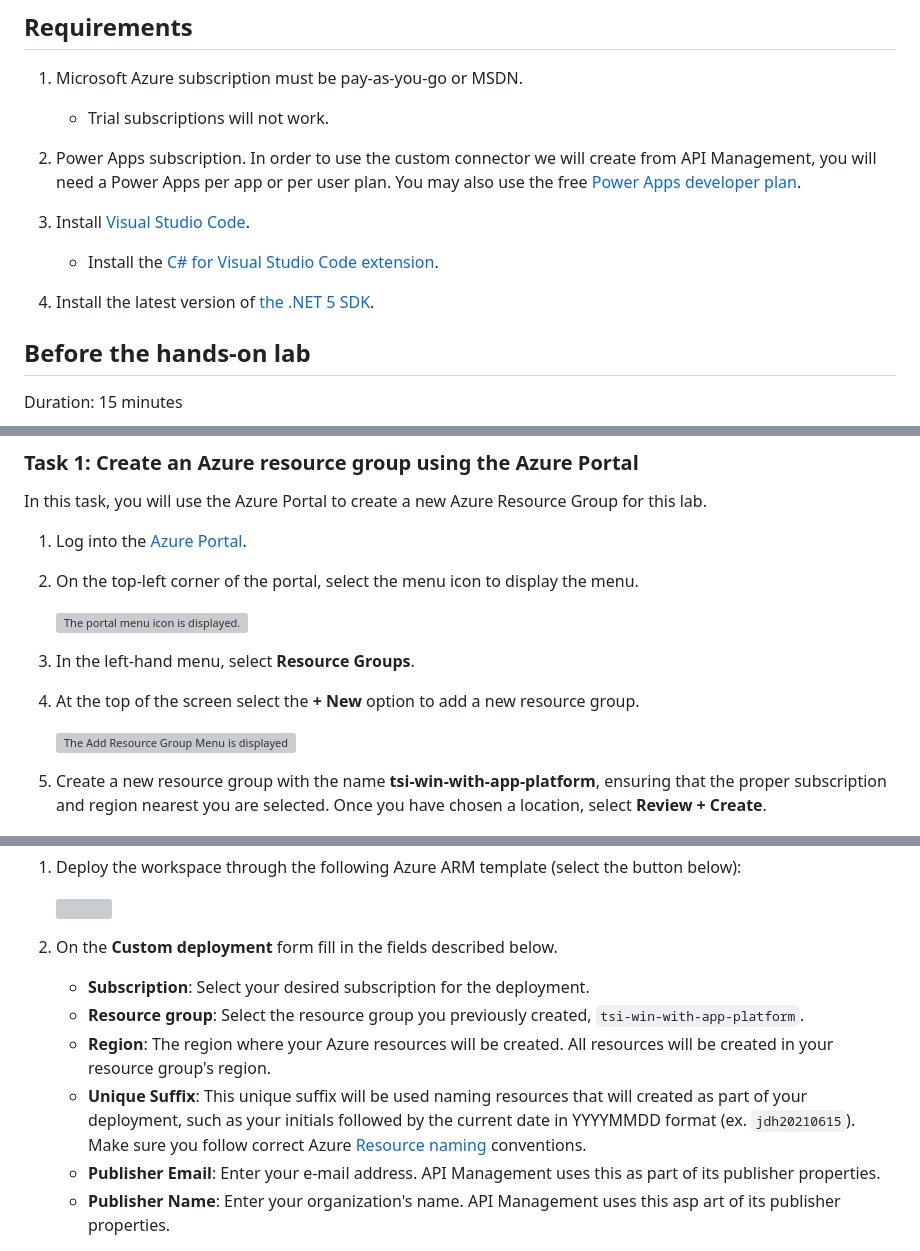
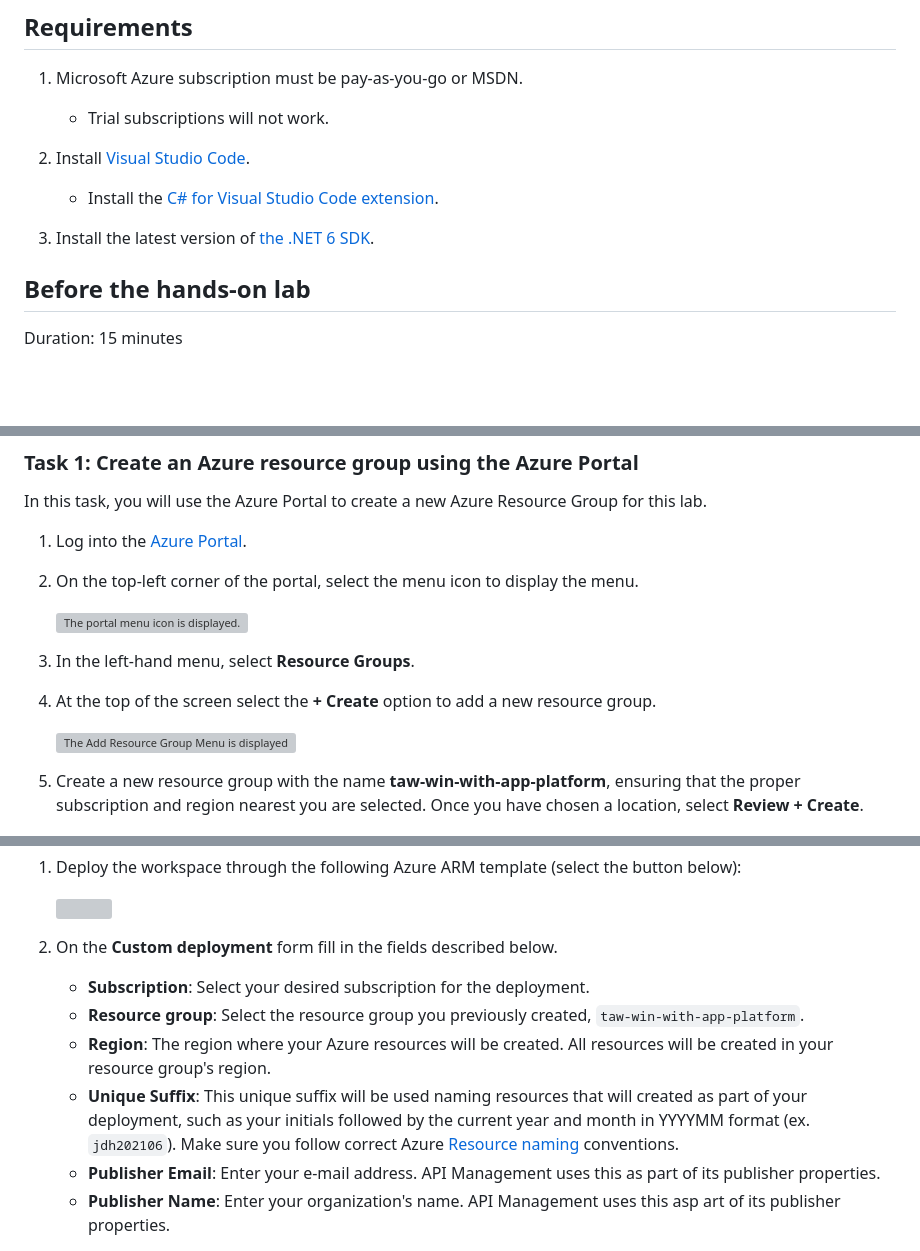
Before and after one commit to microsoft/winwithappplatpoc, a Markdown page: Before the Hands-On Lab.md, 3 parts joined by grey strips. GitHub-like rendering; blank space fills up the shorter version; grey boxes are pictures that could not be loaded.

```diff
--- a/Before the Hands-On Lab.md
+++ b/Before the Hands-On Lab.md
@@ -21,13 +21,11 @@ October 2021
 
     - Trial subscriptions will not work.
 
-2. Power Apps subscription.  In order to use the custom connector we will create from API Management, you will need a Power Apps per app or per user plan.  You may also use the free [Power Apps developer plan](https://powerapps.microsoft.com/en-us/developerplan/).
-
-3. Install [Visual Studio Code](https://code.visualstudio.com/).
+2. Install [Visual Studio Code](https://code.visualstudio.com/).
 
     - Install the [C# for Visual Studio Code extension](https://marketplace.visualstudio.com/items?itemName=ms-dotnettools.csharp).
 
-4. Install the latest version of [the .NET 5 SDK](https://dotnet.microsoft.com/download/dotnet/5.0).
+3. Install the latest version of [the .NET 6 SDK](https://dotnet.microsoft.com/en-us/download/dotnet/6.0).
 
 ## Before the hands-on lab
 
@@ -47,11 +45,11 @@ In this task, you will use the Azure Portal to create a new Azure Resource Group
 
 3. In the left-hand menu, select **Resource Groups**.
 
-4. At the top of the screen select the **+ New** option to add a new resource group.
+4. At the top of the screen select the **+ Create** option to add a new resource group.
 
    ![The Add Resource Group Menu is displayed.](media/add-resource-group-menu.png 'Resource Group Menu')
 
-5. Create a new resource group with the name **tsi-win-with-app-platform**, ensuring that the proper subscription and region nearest you are selected. Once you have chosen a location, select **Review + Create**.
+5. Create a new resource group with the name **taw-win-with-app-platform**, ensuring that the proper subscription and region nearest you are selected. Once you have chosen a location, select **Review + Create**.
 
    ![How to Create a resource group is displayed.](media/create-resource-group.png 'Resource Group')
 
@@ -68,9 +66,9 @@ The below ARM template deploys several Azure resources for the labs, including A
 2. On the **Custom deployment** form fill in the fields described below.
 
    - **Subscription**: Select your desired subscription for the deployment.
-   - **Resource group**: Select the resource group you previously created, `tsi-win-with-app-platform`.
+   - **Resource group**: Select the resource group you previously created, `taw-win-with-app-platform`.
    - **Region**: The region where your Azure resources will be created.  All resources will be created in your resource group's region.
-   - **Unique Suffix**: This unique suffix will be used naming resources that will created as part of your deployment, such as your initials followed by the current date in YYYYMMDD format (ex. `jdh20210615`). Make sure you follow correct Azure [Resource naming](https://docs.microsoft.com/en-us/azure/cloud-adoption-framework/ready/azure-best-practices/naming-and-tagging#resource-naming) conventions.
+   - **Unique Suffix**: This unique suffix will be used naming resources that will created as part of your deployment, such as your initials followed by the current year and month in YYYYMM format (ex. `jdh202106`). Make sure you follow correct Azure [Resource naming](https://docs.microsoft.com/en-us/azure/cloud-adoption-framework/ready/azure-best-practices/naming-and-tagging#resource-naming) conventions.
    - **Publisher Email**:  Enter your e-mail address.  API Management uses this as part of its publisher properties.
    - **Publisher Name**:  Enter your organization's name.  API Management uses this asp art of its publisher properties.
 
```
Also changed, not shown: other parts of Before the Hands-On Lab.md (+1 -1 lines), Hands-On Lab.md (+31 -37 lines), media/app-service-app-settings.png, media/cicd-create-action.png, 2 other files.
